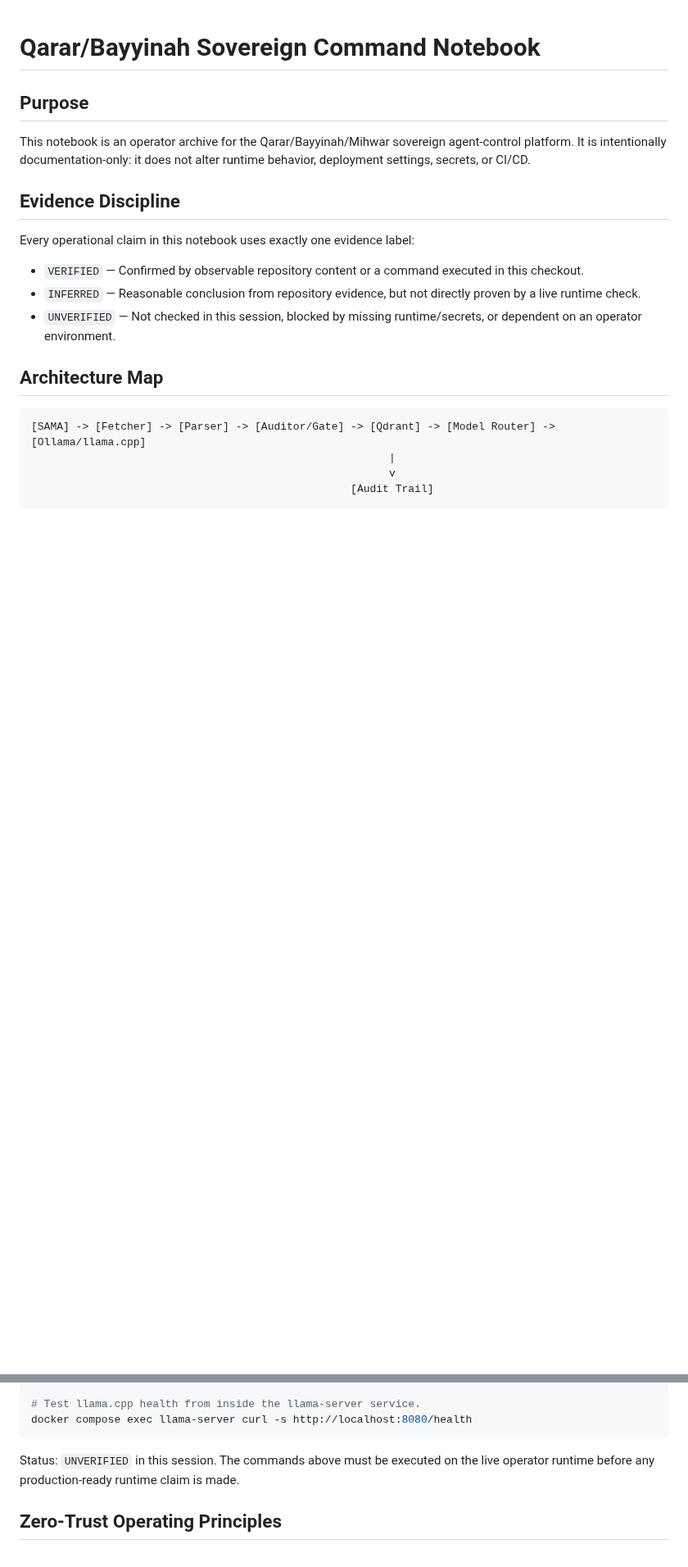
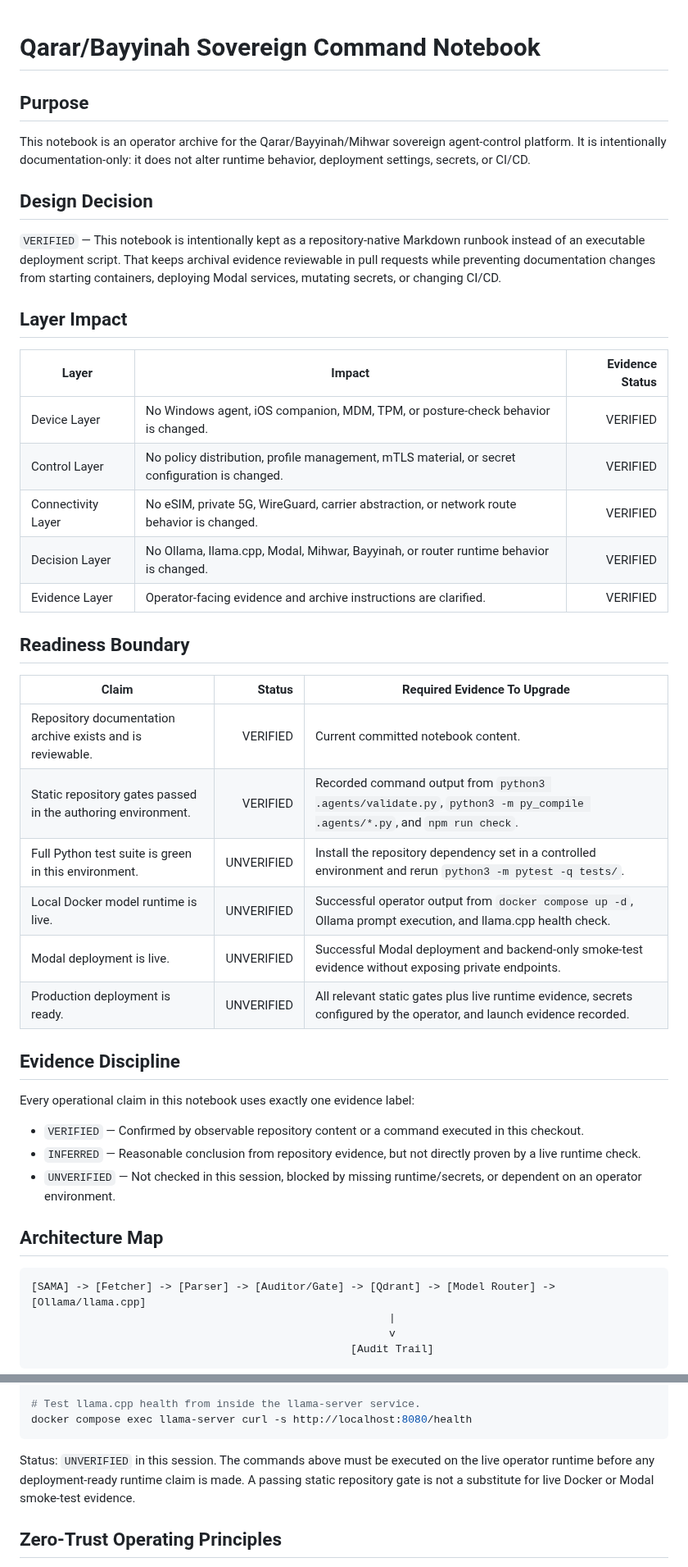
Before and after one commit to CurLexAI/swarms, a Markdown page: Qarar_Command_Notebook.md, 2 parts joined by grey strips. Shown at 82% size. Drawn GitHub-style; blank space fills up the shorter version.

Commit message:
Clarify Qarar notebook readiness boundaries

````diff
--- a/Qarar_Command_Notebook.md
+++ b/Qarar_Command_Notebook.md
@@ -3,6 +3,32 @@
 ## Purpose
 
 This notebook is an operator archive for the Qarar/Bayyinah/Mihwar sovereign agent-control platform. It is intentionally documentation-only: it does not alter runtime behavior, deployment settings, secrets, or CI/CD.
+
+
+## Design Decision
+
+`VERIFIED` — This notebook is intentionally kept as a repository-native Markdown runbook instead of an executable deployment script. That keeps archival evidence reviewable in pull requests while preventing documentation changes from starting containers, deploying Modal services, mutating secrets, or changing CI/CD.
+
+## Layer Impact
+
+| Layer | Impact | Evidence Status |
+|---|---|---:|
+| Device Layer | No Windows agent, iOS companion, MDM, TPM, or posture-check behavior is changed. | VERIFIED |
+| Control Layer | No policy distribution, profile management, mTLS material, or secret configuration is changed. | VERIFIED |
+| Connectivity Layer | No eSIM, private 5G, WireGuard, carrier abstraction, or network route behavior is changed. | VERIFIED |
+| Decision Layer | No Ollama, llama.cpp, Modal, Mihwar, Bayyinah, or router runtime behavior is changed. | VERIFIED |
+| Evidence Layer | Operator-facing evidence and archive instructions are clarified. | VERIFIED |
+
+## Readiness Boundary
+
+| Claim | Status | Required Evidence To Upgrade |
+|---|---:|---|
+| Repository documentation archive exists and is reviewable. | VERIFIED | Current committed notebook content. |
+| Static repository gates passed in the authoring environment. | VERIFIED | Recorded command output from `python3 .agents/validate.py`, `python3 -m py_compile .agents/*.py`, and `npm run check`. |
+| Full Python test suite is green in this environment. | UNVERIFIED | Install the repository dependency set in a controlled environment and rerun `python3 -m pytest -q tests/`. |
+| Local Docker model runtime is live. | UNVERIFIED | Successful operator output from `docker compose up -d`, Ollama prompt execution, and llama.cpp health check. |
+| Modal deployment is live. | UNVERIFIED | Successful Modal deployment and backend-only smoke-test evidence without exposing private endpoints. |
+| Production deployment is ready. | UNVERIFIED | All relevant static gates plus live runtime evidence, secrets configured by the operator, and launch evidence recorded. |
 
 ## Evidence Discipline
 
@@ -82,7 +108,7 @@ docker compose exec ollama ollama run deepseek-r1:8b "عاصمة السعودي
 docker compose exec llama-server curl -s http://localhost:8080/health
 ```
 
-Status: `UNVERIFIED` in this session. The commands above must be executed on the live operator runtime before any production-ready runtime claim is made.
+Status: `UNVERIFIED` in this session. The commands above must be executed on the live operator runtime before any deployment-ready runtime claim is made. A passing static repository gate is not a substitute for live Docker or Modal smoke-test evidence.
 
 ## Zero-Trust Operating Principles
 
````
Also changed, not shown: other parts of Qarar_Command_Notebook.md (+4 -2 lines).
